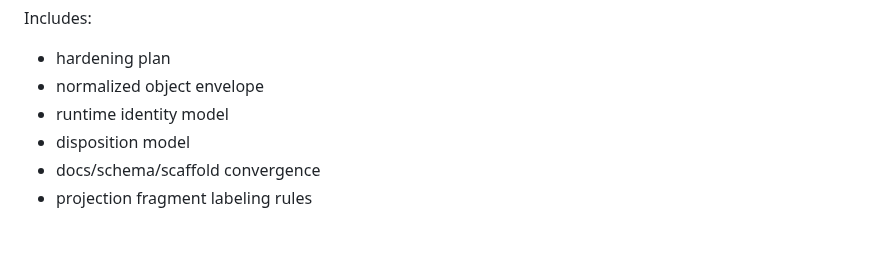
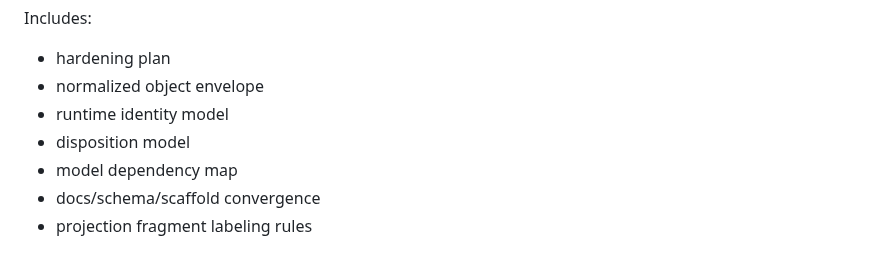
Before and after one commit to Glucksberg/cristalina-v4, a Markdown page: docs/ROADMAP.md, the part around the change. Drawn GitHub-style.

```diff
--- a/docs/ROADMAP.md
+++ b/docs/ROADMAP.md
@@ -60,6 +60,7 @@ Includes:
 - normalized object envelope
 - runtime identity model
 - disposition model
+- model dependency map
 - docs/schema/scaffold convergence
 - projection fragment labeling rules
 
```
Also changed, not shown: README.md (+7 -6 lines), docs/MODEL-DEPENDENCY-MAP.md (added, +227 -0 lines).
